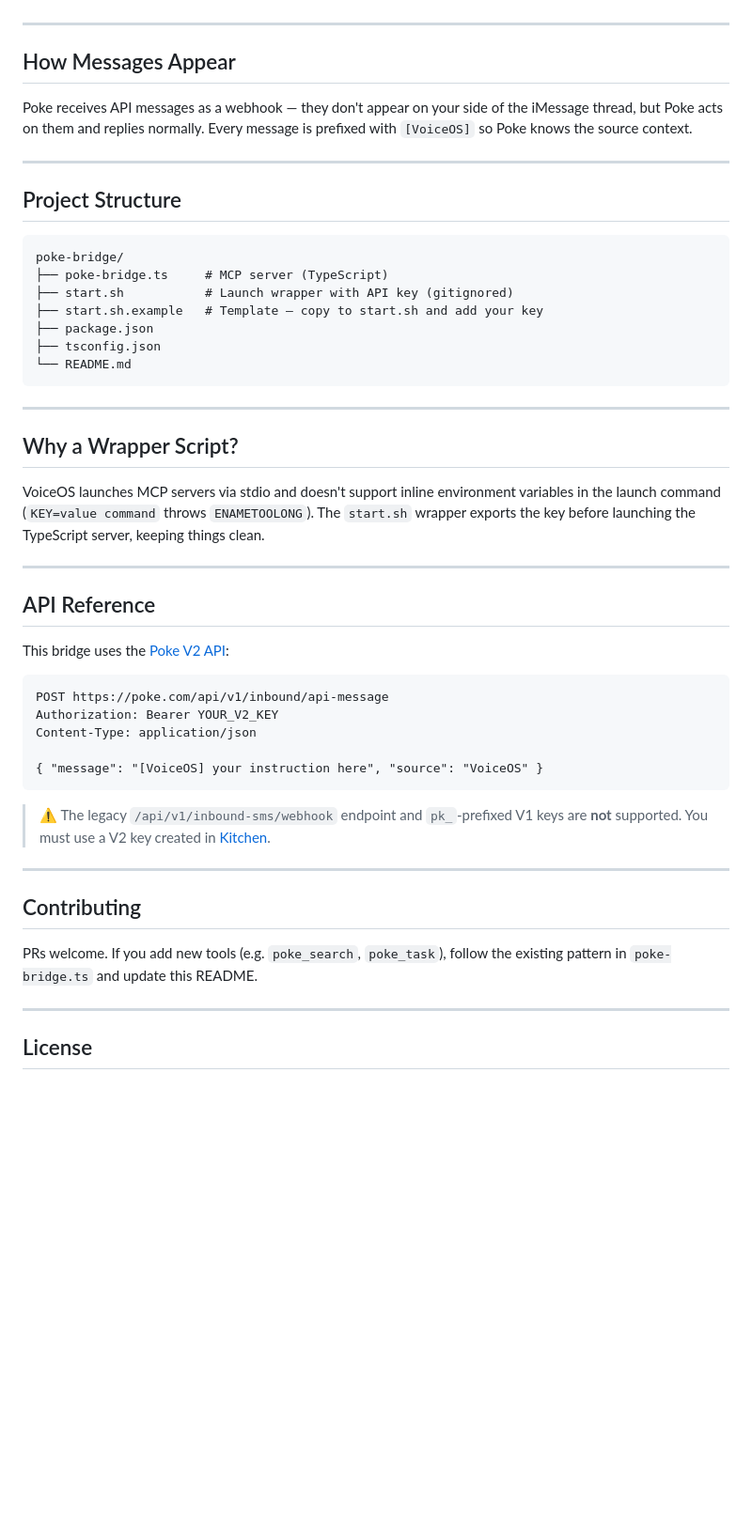
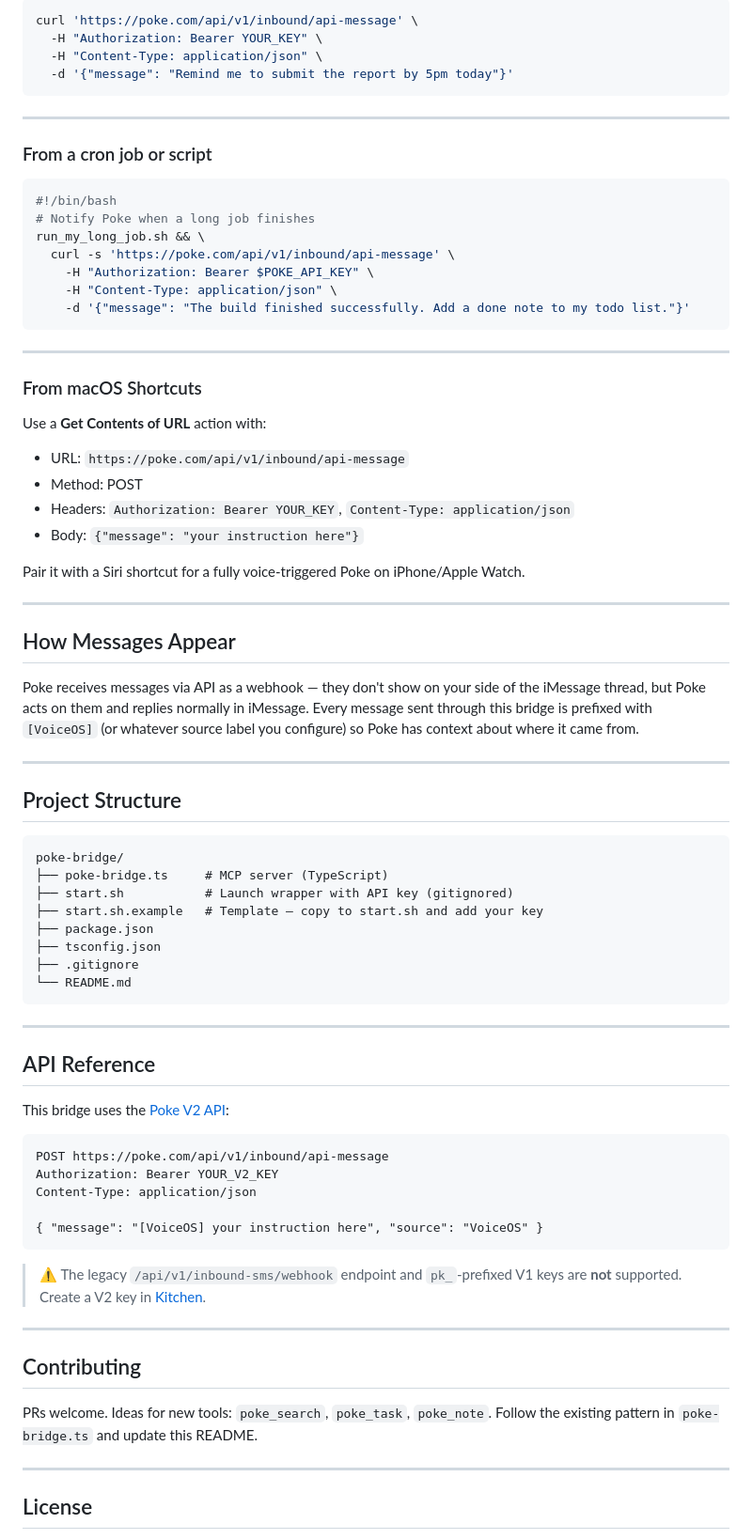
Before and after one commit to gabeperez/poke-bridge, a Markdown page: README.md, the part around one of its changes. Shown at 94% size. GitHub-like rendering; blank space fills up the shorter version.

````diff
--- a/README.md
+++ b/README.md
@@ -90,9 +131,41 @@ Use the full absolute path — no spaces in the path, no inline env vars (VoiceO
+```bash
+curl 'https://poke.com/api/v1/inbound/api-message' \
+  -H "Authorization: Bearer YOUR_KEY" \
+  -H "Content-Type: application/json" \
+  -d '{"message": "Remind me to submit the report by 5pm today"}'
+```
+
+---
+
+### From a cron job or script
+
+```bash
+#!/bin/bash
+# Notify Poke when a long job finishes
+run_my_long_job.sh && \
+  curl -s 'https://poke.com/api/v1/inbound/api-message' \
+    -H "Authorization: Bearer $POKE_API_KEY" \
+    -H "Content-Type: application/json" \
+    -d '{"message": "The build finished successfully. Add a done note to my todo list."}'
+```
+
+---
+
+### From macOS Shortcuts
+
+Use a **Get Contents of URL** action with:
+- URL: `https://poke.com/api/v1/inbound/api-message`
+- Method: POST
+- Headers: `Authorization: Bearer YOUR_KEY`, `Content-Type: application/json`
+- Body: `{"message": "your instruction here"}`
+
+Pair it with a Siri shortcut for a fully voice-triggered Poke on iPhone/Apple Watch.
 
 ---
 
 ## How Messages Appear
 
-Poke receives API messages as a webhook — they don't appear on your side of the iMessage thread, but Poke acts on them and replies normally. Every message is prefixed with `[VoiceOS]` so Poke knows the source context.
+Poke receives messages via API as a webhook — they don't show on your side of the iMessage thread, but Poke acts on them and replies normally in iMessage. Every message sent through this bridge is prefixed with `[VoiceOS]` (or whatever source label you configure) so Poke has context about where it came from.
 
 ---
 
@@ -105,14 +178,9 @@ poke-bridge/
 ├── start.sh.example   # Template — copy to start.sh and add your key
 ├── package.json
 ├── tsconfig.json
+├── .gitignore
 └── README.md
 ```
-
----
-
-## Why a Wrapper Script?
-
-VoiceOS launches MCP servers via stdio and doesn't support inline environment variables in the launch command (`KEY=value command` throws `ENAMETOOLONG`). The `start.sh` wrapper exports the key before launching the TypeScript server, keeping things clean.
 
 ---
 
@@ -128,13 +196,13 @@ Content-Type: application/json
 { "message": "[VoiceOS] your instruction here", "source": "VoiceOS" }
 ```
 
-> ⚠️ The legacy `/api/v1/inbound-sms/webhook` endpoint and `pk_`-prefixed V1 keys are **not** supported. You must use a V2 key created in [Kitchen](https://poke.com/kitchen).
+> ⚠️ The legacy `/api/v1/inbound-sms/webhook` endpoint and `pk_`-prefixed V1 keys are **not** supported. Create a V2 key in [Kitchen](https://poke.com/kitchen).
 
 ---
 
 ## Contributing
 
-PRs welcome. If you add new tools (e.g. `poke_search`, `poke_task`), follow the existing pattern in `poke-bridge.ts` and update this README.
+PRs welcome. Ideas for new tools: `poke_search`, `poke_task`, `poke_note`. Follow the existing pattern in `poke-bridge.ts` and update this README.
 
 ---
 
````
Also changed, not shown: other parts of README.md (+71 -30 lines).
